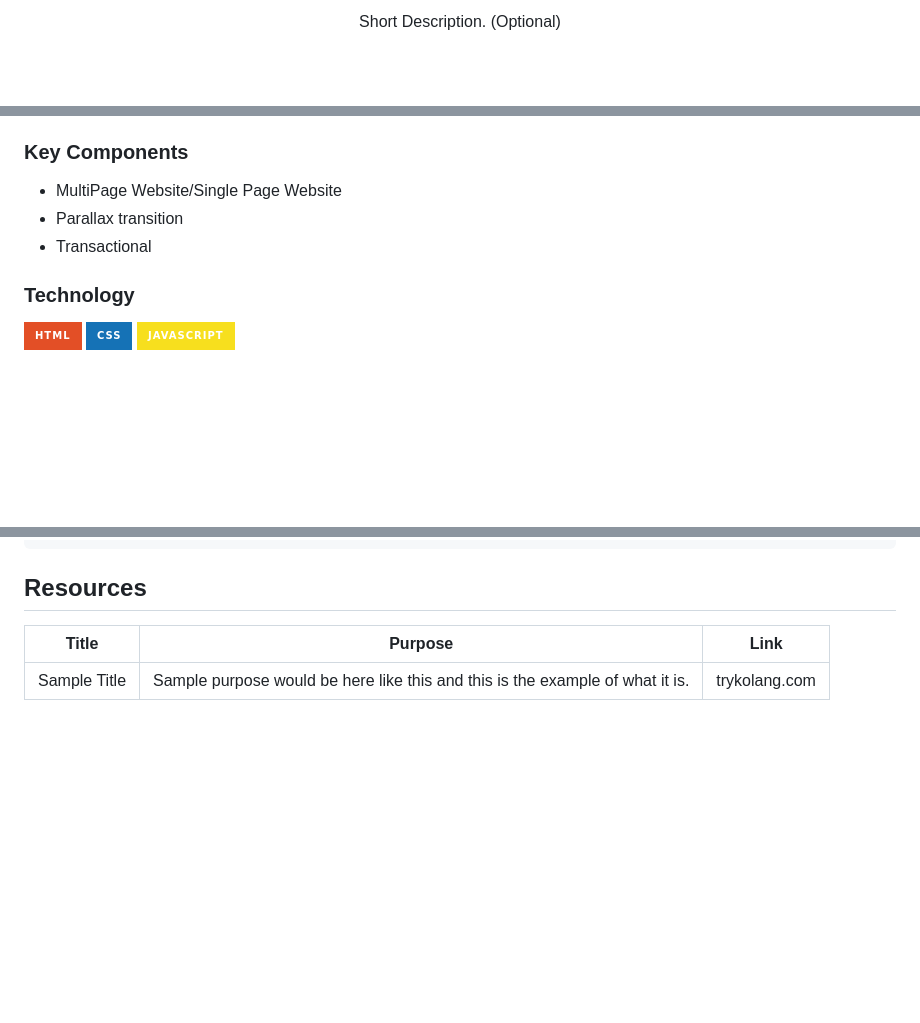
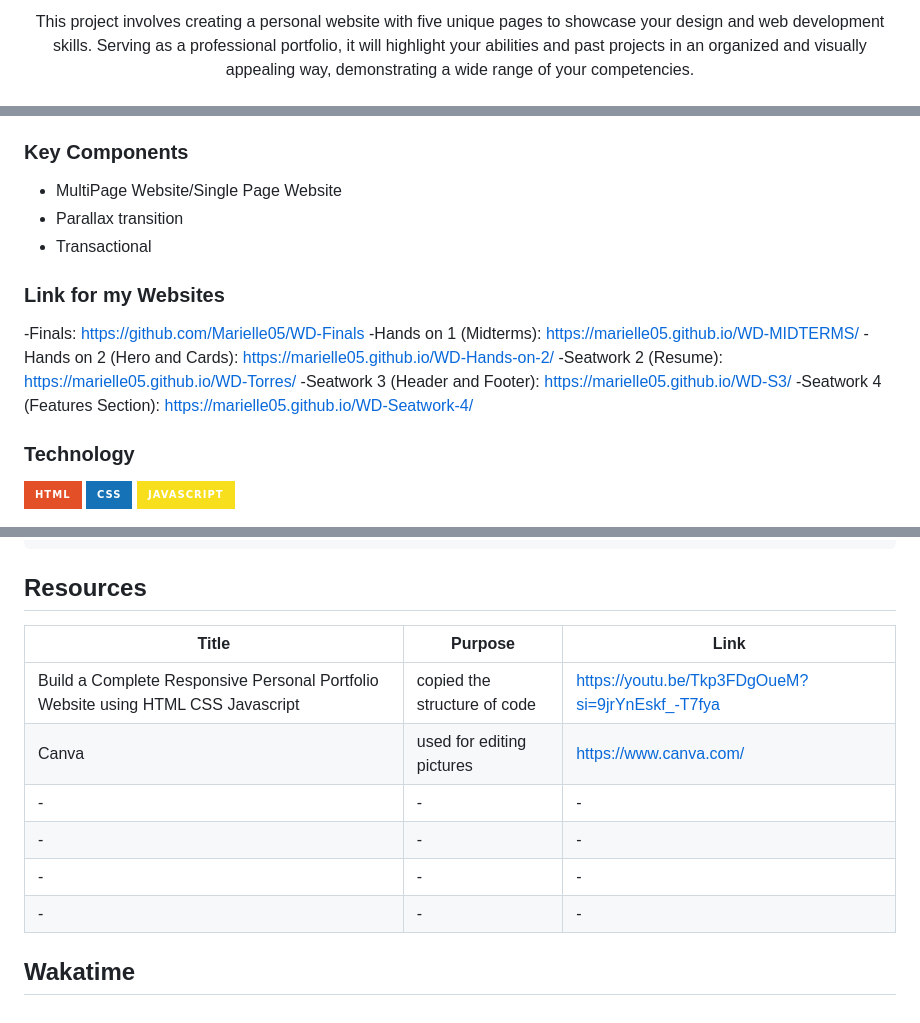
Before and after one commit to Marielle05/WD-Finals, a Markdown page: readme.md, 3 parts joined by grey strips. Drawn GitHub-style; badges without logos; blank space fills up the shorter version.

Commit message:
docs(readme): updated

```diff
--- a/readme.md
+++ b/readme.md
@@ -15,5 +12,5 @@
 <div align="center">
-  Short Description. (Optional)
+  This project involves creating a personal website with five unique pages to showcase your design and web development skills. Serving as a professional portfolio, it will highlight your abilities and past projects in an organized and visually appealing way, demonstrating a wide range of your competencies.
 </div>
 
 <br />
@@ -72,6 +67,15 @@ Guiding Question:
 - Parallax transition
 - Transactional
 
+### Link for my Websites
+-Finals: https://github.com/Marielle05/WD-Finals
+-Hands on 1 (Midterms): https://marielle05.github.io/WD-MIDTERMS/
+-Hands on 2 (Hero and Cards): https://marielle05.github.io/WD-Hands-on-2/
+-Seatwork 2 (Resume): https://marielle05.github.io/WD-Torres/
+-Seatwork 3 (Header and Footer): https://marielle05.github.io/WD-S3/
+-Seatwork 4 (Features Section): https://marielle05.github.io/WD-Seatwork-4/
+
+
 ### Technology
 <!-- TODO: List of Technology Used -->
 ![HTML](https://img.shields.io/badge/HTML-E34F26?style=for-the-badge&logo=html5&logoColor=white)
@@ -117,4 +121,10 @@ WD-ProjectName
 <!-- TODO: Add References -->
 | Title | Purpose | Link |
 |-|-|-|
-| Sample Title | Sample purpose would be here like this and this is the example of what it is. | trykolang.com |
+| Build a Complete Responsive Personal Portfolio Website using HTML CSS Javascript | copied the structure of code | https://youtu.be/Tkp3FDgOueM?si=9jrYnEskf_-T7fya |
+|Canva|used for editing pictures|https://www.canva.com/|
+|-|-|-|
+|-|-|-|
+|-|-|-|
+|-|-|-|
+## Wakatime
```
Also changed, not shown: other parts of readme.md (+4 -9 lines).
